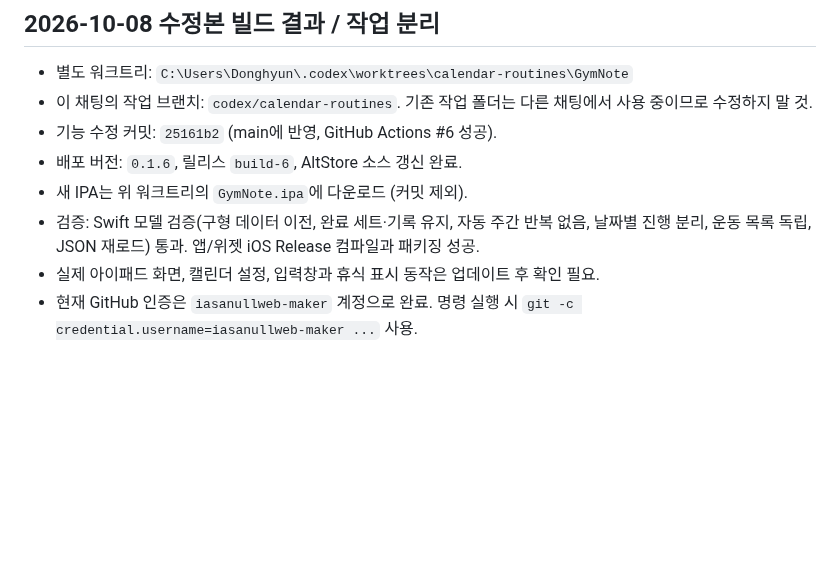
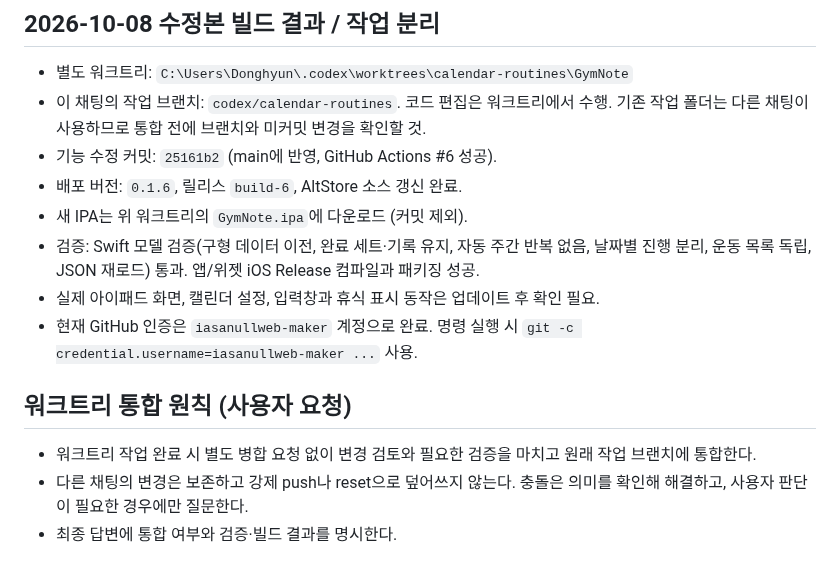
Before and after one commit to iasanullweb-maker/GymNote, a Markdown page: HANDOFF.md, the part around the change. GitHub-like rendering; blank space fills up the shorter version.

Commit message:
Record automatic worktree integration preference [skip ci]

```diff
--- a/HANDOFF.md
+++ b/HANDOFF.md
@@ -68,10 +68,15 @@
 
 ## 2026-10-08 수정본 빌드 결과 / 작업 분리
 - 별도 워크트리: `C:\Users\Donghyun\.codex\worktrees\calendar-routines\GymNote`
-- 이 채팅의 작업 브랜치: `codex/calendar-routines`. 기존 작업 폴더는 다른 채팅에서 사용 중이므로 수정하지 말 것.
+- 이 채팅의 작업 브랜치: `codex/calendar-routines`. 코드 편집은 워크트리에서 수행. 기존 작업 폴더는 다른 채팅이 사용하므로 통합 전에 브랜치와 미커밋 변경을 확인할 것.
 - 기능 수정 커밋: `25161b2` (main에 반영, GitHub Actions #6 성공).
 - 배포 버전: `0.1.6`, 릴리스 `build-6`, AltStore 소스 갱신 완료.
 - 새 IPA는 위 워크트리의 `GymNote.ipa`에 다운로드 (커밋 제외).
 - 검증: Swift 모델 검증(구형 데이터 이전, 완료 세트·기록 유지, 자동 주간 반복 없음, 날짜별 진행 분리, 운동 목록 독립, JSON 재로드) 통과. 앱/위젯 iOS Release 컴파일과 패키징 성공.
 - 실제 아이패드 화면, 캘린더 설정, 입력창과 휴식 표시 동작은 업데이트 후 확인 필요.
 - 현재 GitHub 인증은 `iasanullweb-maker` 계정으로 완료. 명령 실행 시 `git -c credential.username=iasanullweb-maker ...` 사용.
+
+## 워크트리 통합 원칙 (사용자 요청)
+- 워크트리 작업 완료 시 별도 병합 요청 없이 변경 검토와 필요한 검증을 마치고 원래 작업 브랜치에 통합한다.
+- 다른 채팅의 변경은 보존하고 강제 push나 reset으로 덮어쓰지 않는다. 충돌은 의미를 확인해 해결하고, 사용자 판단이 필요한 경우에만 질문한다.
+- 최종 답변에 통합 여부와 검증·빌드 결과를 명시한다.
```
